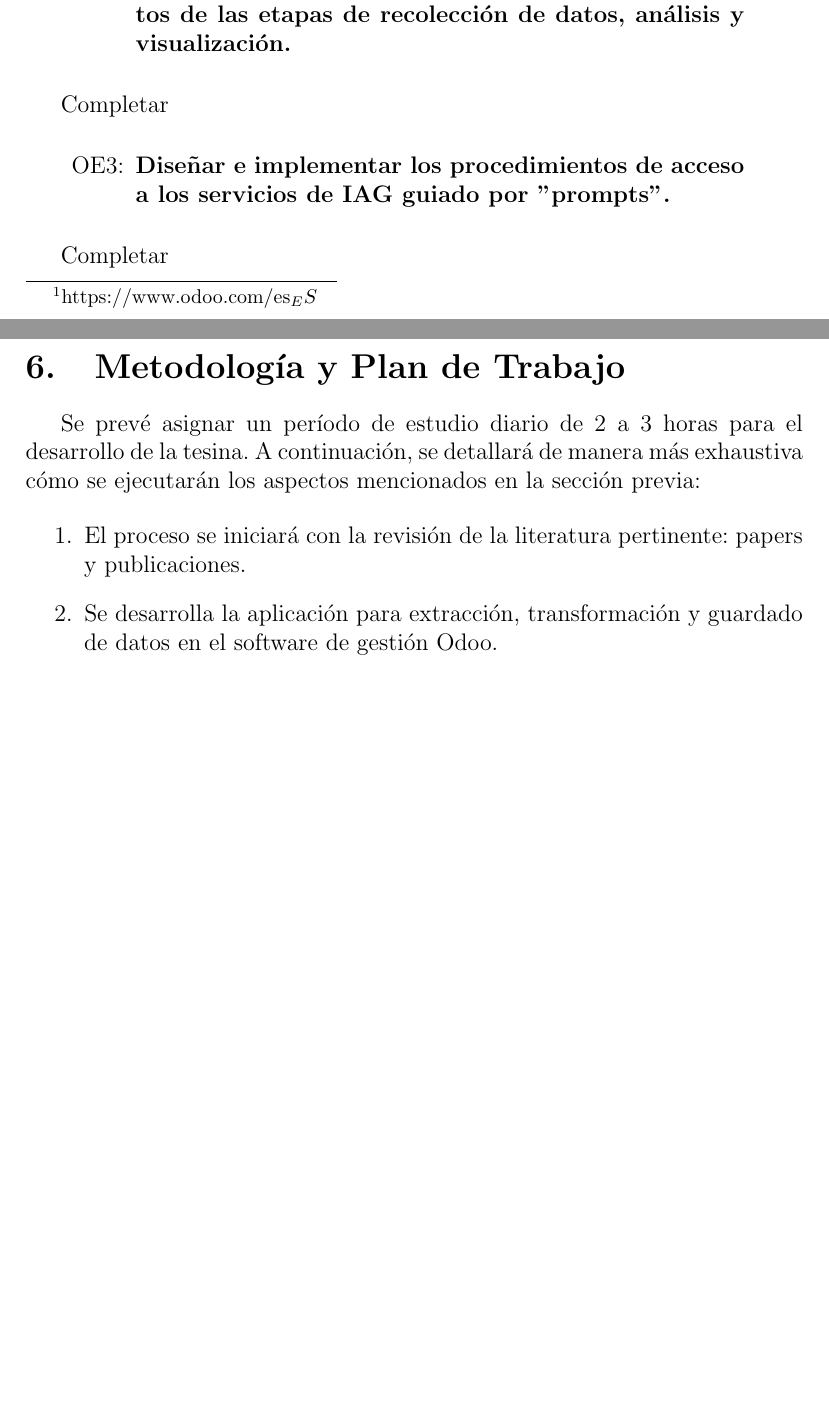
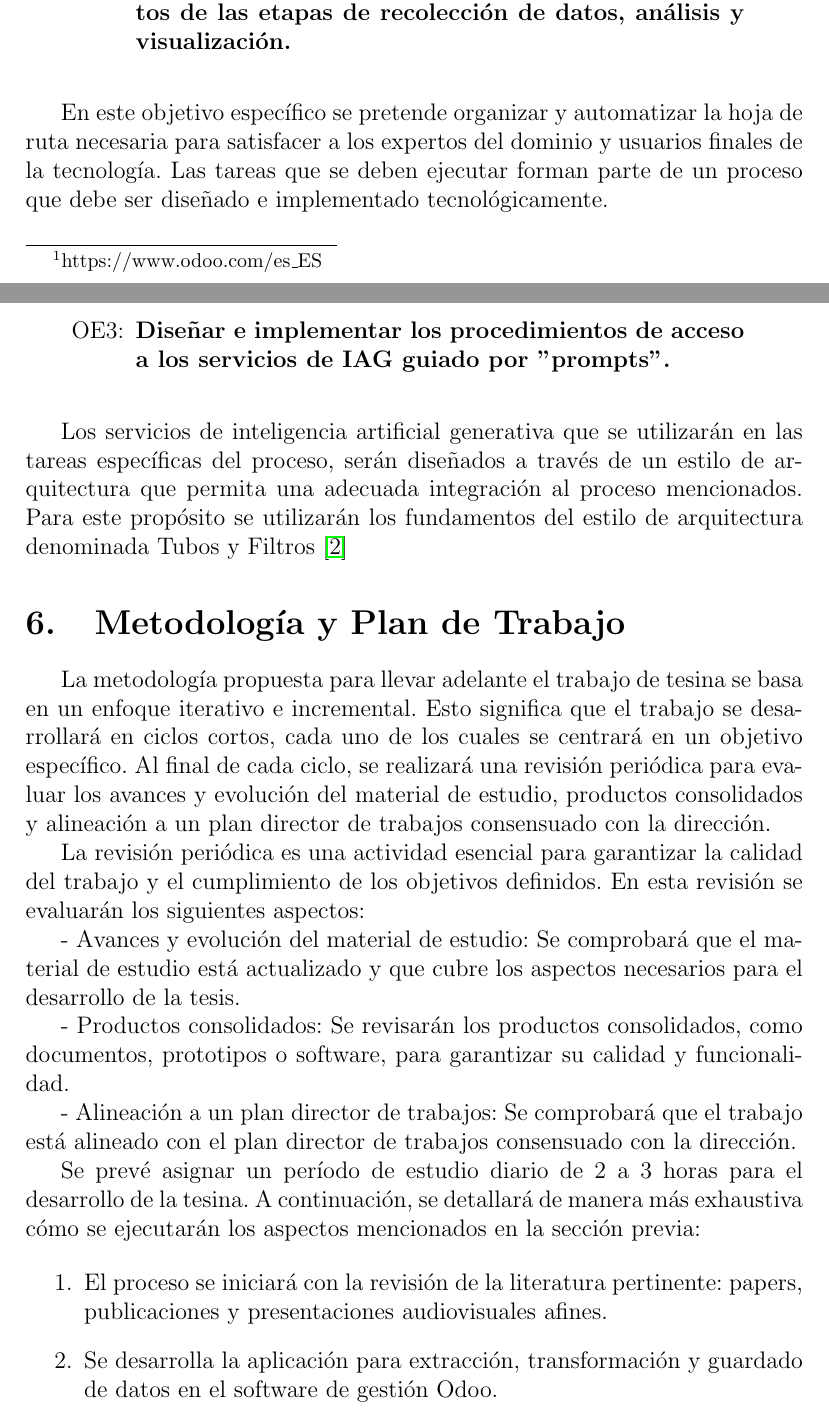
Before and after one commit to lbassani12/tesina, a LaTeX document (main.tex): two parts of pages 7 and 8 of 9 before the commit and two parts of pages 7 and 8 of 10 after it, joined at a grey line, cut so that both start at the same text, the shorter picture padded with empty space. Compiled offline with pdfLaTeX.

Commit message:
Agregado de una intro en a la sección de metodología

```diff
--- a/main.tex
+++ b/main.tex
@@ -185,7 +185,9 @@ El objetivo general propuesto en la sección \ref{sec:Moti_O_G} se plantean los
 
         \vspace{0.3 cm}
 
-        Completar
+        En este objetivo específico se pretende organizar y automatizar la hoja de ruta necesaria para satisfacer a los expertos del dominio y usuarios finales de la tecnología. Las tareas que se deben ejecutar forman parte de un proceso que debe ser diseñado e implementado tecnológicamente.
+
+
         \vspace{0.3 cm}
 
         \begin{quote}
@@ -196,14 +198,24 @@ El objetivo general propuesto en la sección \ref{sec:Moti_O_G} se plantean los
 
         \vspace{0.3 cm}
 
-        Completar
+        Los servicios de inteligencia artificial generativa que se utilizarán en las tareas específicas del proceso, serán diseñados a través de un estilo de arquitectura que permita una adecuada integración al proceso mencionados. Para este propósito se utilizarán los fundamentos del estilo de arquitectura denominada Tubos y Filtros \cite{land2002brief}
 
 
 \section{Metodología y Plan de Trabajo}
 
+La metodología propuesta para llevar adelante el trabajo de tesina se basa en un enfoque iterativo e incremental. Esto significa que el trabajo se desarrollará en ciclos cortos, cada uno de los cuales se centrará en un objetivo específico. Al final de cada ciclo, se realizará una revisión periódica para evaluar los avances y evolución del material de estudio, productos consolidados y alineación a un plan director de trabajos consensuado con la dirección.
+
+La revisión periódica es una actividad esencial para garantizar la calidad del trabajo y el cumplimiento de los objetivos definidos. En esta revisión se evaluarán los siguientes aspectos:
+
+- Avances y evolución del material de estudio: Se comprobará que el material de estudio está actualizado y que cubre los aspectos necesarios para el desarrollo de la tesis.
+
+- Productos consolidados: Se revisarán los productos consolidados, como documentos, prototipos o software, para garantizar su calidad y funcionalidad.
+
+- Alineación a un plan director de trabajos: Se comprobará que el trabajo está alineado con el plan director de trabajos consensuado con la dirección.
+
 Se prevé asignar un período de estudio diario de 2 a 3 horas para el desarrollo de la tesina. A continuación, se detallará de manera más exhaustiva cómo se ejecutarán los aspectos mencionados en la sección previa:
 
 \begin{enumerate}
-    \item El proceso se iniciará con la revisión de la literatura pertinente: papers y publicaciones.
+    \item El proceso se iniciará con la revisión de la literatura pertinente: papers, publicaciones y presentaciones audiovisuales afines.
     \item Se desarrolla la aplicación para extracción, transformación y guardado de datos en el software de gestión Odoo.
     \item Diseño de proceso organizativo de tareas de las etapas de recolección, análisis y visualización de datos como procesos de negocio en BPMN.
```
Also changed, not shown: refs.bib (+8 -0 lines), main.tex (7 more changed lines).
